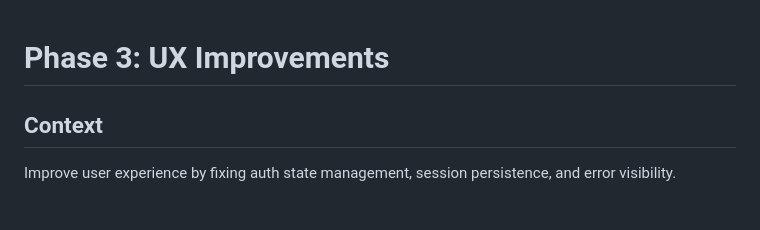
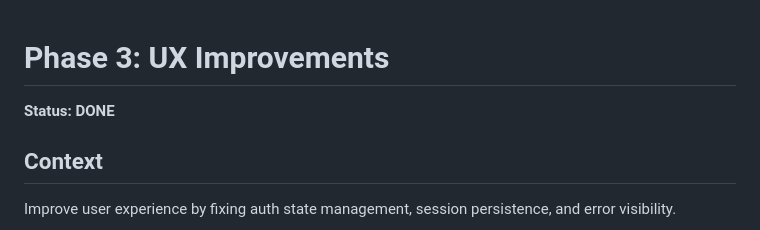
Before and after one commit to rogeriotaques/bookkeepr, a Markdown page: docs/plans/phase-3-ux.md, the part around the change. GitHub-like rendering.

```diff
--- a/docs/plans/phase-3-ux.md
+++ b/docs/plans/phase-3-ux.md
@@ -1,4 +1,6 @@
 # Phase 3: UX Improvements
+
+**Status: DONE**
 
 ## Context
 
```
Also changed, not shown: docs/plans/phase-1-security.md (+2 -0 lines), docs/plans/phase-2-architecture.md (+2 -0 lines).
